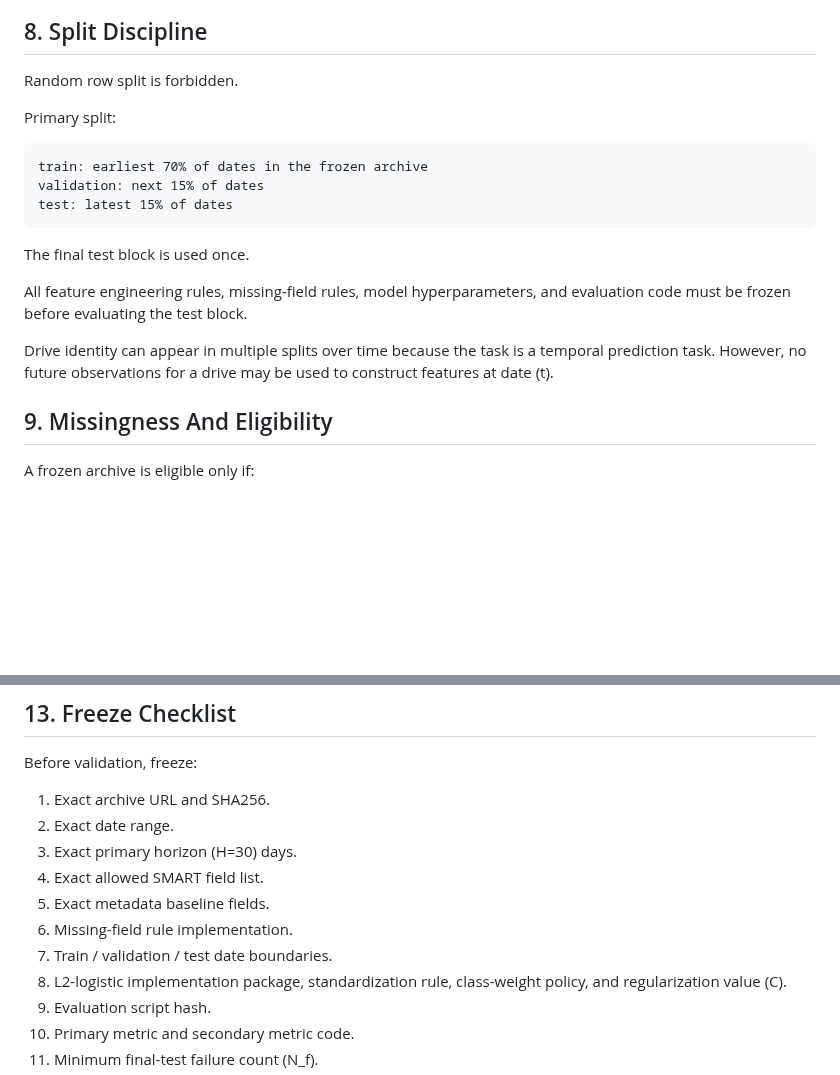
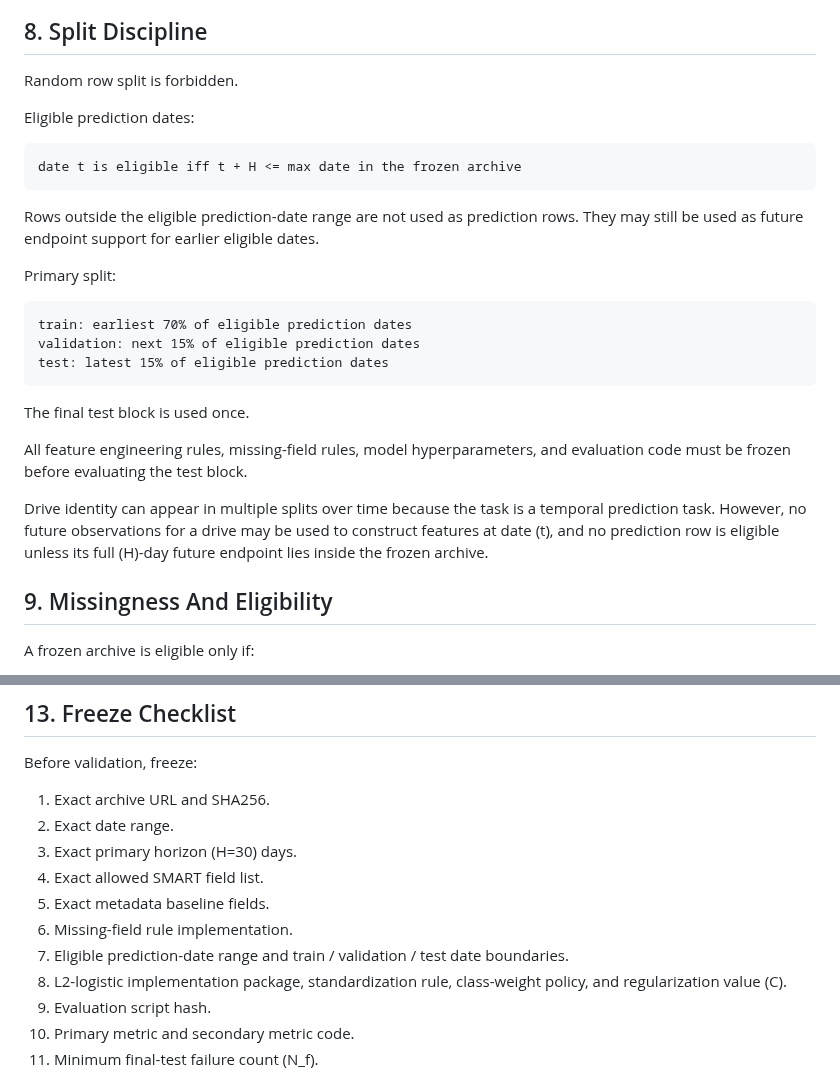
Before and after one commit to karesansui-u/delta-survival-papers, a Markdown page: analysis/g4_backblaze_loss_only_preregistration_draft.md, 2 parts joined by grey strips. Drawn GitHub-style; blank space fills up the shorter version.

Commit message:
Record Backblaze Q4 archive feasibility and eligible-date split

````diff
--- a/analysis/g4_backblaze_loss_only_preregistration_draft.md
+++ b/analysis/g4_backblaze_loss_only_preregistration_draft.md
@@ -269,12 +269,21 @@ support. It does not advance the paused G4 v2 repair-flow primary gate.
 
 Random row split is forbidden.
 
+Eligible prediction dates:
+
+```text
+date t is eligible iff t + H <= max date in the frozen archive
+```
+
+Rows outside the eligible prediction-date range are not used as prediction rows.
+They may still be used as future endpoint support for earlier eligible dates.
+
 Primary split:
 
 ```text
-train: earliest 70% of dates in the frozen archive
-validation: next 15% of dates
-test: latest 15% of dates
+train: earliest 70% of eligible prediction dates
+validation: next 15% of eligible prediction dates
+test: latest 15% of eligible prediction dates
 ```
 
 The final test block is used once.
@@ -284,7 +293,8 @@ evaluation code must be frozen before evaluating the test block.
 
 Drive identity can appear in multiple splits over time because the task is a
 temporal prediction task. However, no future observations for a drive may be
-used to construct features at date \(t\).
+used to construct features at date \(t\), and no prediction row is eligible
+unless its full \(H\)-day future endpoint lies inside the frozen archive.
 
 ## 9. Missingness And Eligibility
 
@@ -392,7 +402,8 @@ Before validation, freeze:
 4. Exact allowed SMART field list.
 5. Exact metadata baseline fields.
 6. Missing-field rule implementation.
-7. Train / validation / test date boundaries.
+7. Eligible prediction-date range and train / validation / test date
+   boundaries.
 8. L2-logistic implementation package, standardization rule, class-weight
    policy, and regularization value \(C\).
 9. Evaluation script hash.
````
Also changed, not shown: analysis/current_evidence_map.md (+2 -2 lines), analysis/g4_backblaze_q4_2025_archive_feasibility_note.md (added, +177 -0 lines).
